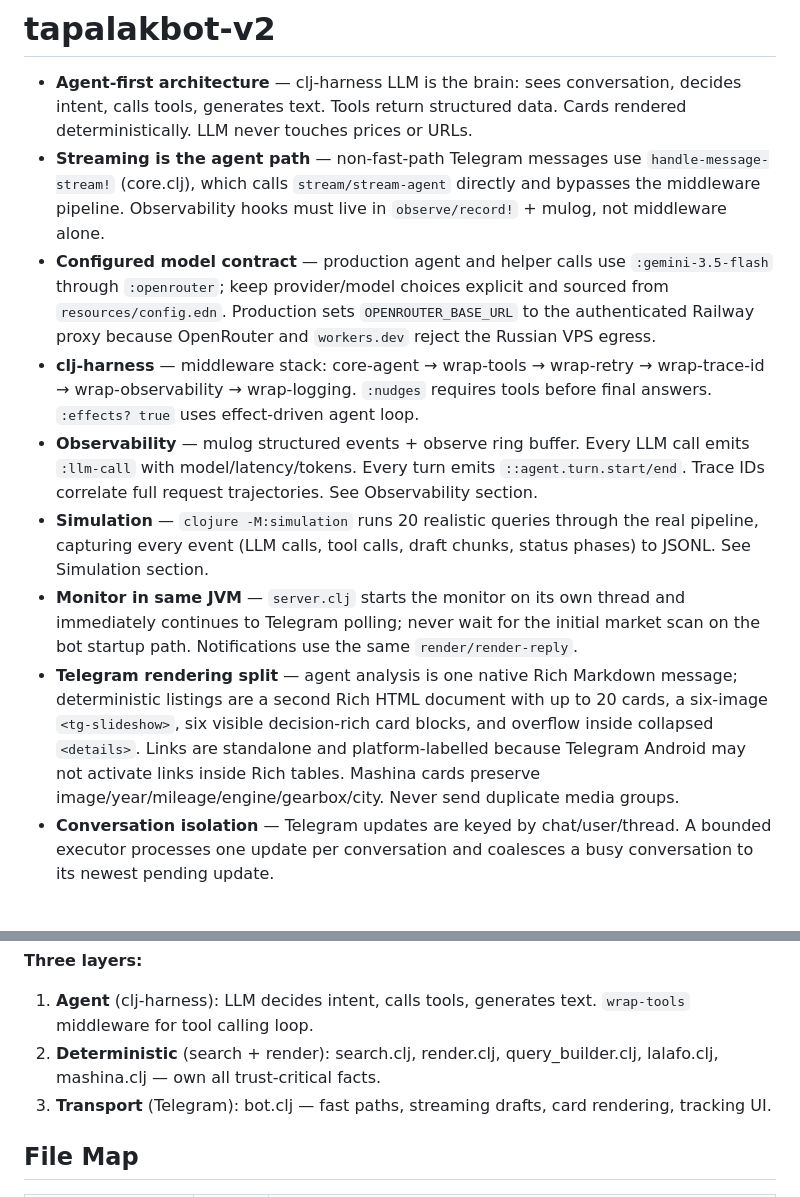
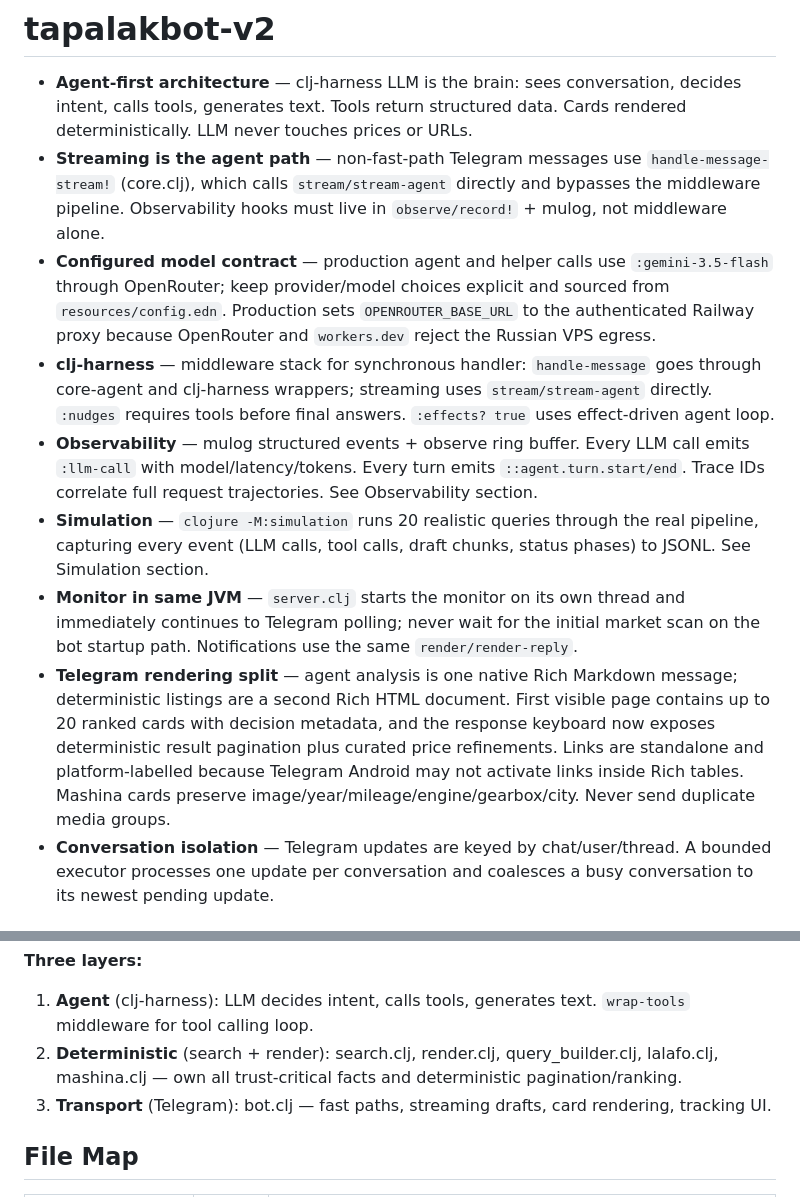
Before and after one commit to snqb/tapalakbot-v2, a Markdown page: AGENTS.md, 2 parts joined by grey strips. GitHub-like rendering.

Commit message:
Document ranked result pagination

```diff
--- a/AGENTS.md
+++ b/AGENTS.md
@@ -3,12 +3,12 @@
 
 - **Agent-first architecture** — clj-harness LLM is the brain: sees conversation, decides intent, calls tools, generates text. Tools return structured data. Cards rendered deterministically. LLM never touches prices or URLs.
 - **Streaming is the agent path** — non-fast-path Telegram messages use `handle-message-stream!` (core.clj), which calls `stream/stream-agent` directly and bypasses the middleware pipeline. Observability hooks must live in `observe/record!` + mulog, not middleware alone.
-- **Configured model contract** — production agent and helper calls use `:gemini-3.5-flash` through `:openrouter`; keep provider/model choices explicit and sourced from `resources/config.edn`. Production sets `OPENROUTER_BASE_URL` to the authenticated Railway proxy because OpenRouter and `workers.dev` reject the Russian VPS egress.
-- **clj-harness** — middleware stack: core-agent → wrap-tools → wrap-retry → wrap-trace-id → wrap-observability → wrap-logging. `:nudges` requires tools before final answers. `:effects? true` uses effect-driven agent loop.
+- **Configured model contract** — production agent and helper calls use `:gemini-3.5-flash` through OpenRouter; keep provider/model choices explicit and sourced from `resources/config.edn`. Production sets `OPENROUTER_BASE_URL` to the authenticated Railway proxy because OpenRouter and `workers.dev` reject the Russian VPS egress.
+- **clj-harness** — middleware stack for synchronous handler: `handle-message` goes through core-agent and clj-harness wrappers; streaming uses `stream/stream-agent` directly. `:nudges` requires tools before final answers. `:effects? true` uses effect-driven agent loop.
 - **Observability** — mulog structured events + observe ring buffer. Every LLM call emits `:llm-call` with model/latency/tokens. Every turn emits `::agent.turn.start/end`. Trace IDs correlate full request trajectories. See Observability section.
 - **Simulation** — `clojure -M:simulation` runs 20 realistic queries through the real pipeline, capturing every event (LLM calls, tool calls, draft chunks, status phases) to JSONL. See Simulation section.
 - **Monitor in same JVM** — `server.clj` starts the monitor on its own thread and immediately continues to Telegram polling; never wait for the initial market scan on the bot startup path. Notifications use the same `render/render-reply`.
-- **Telegram rendering split** — agent analysis is one native Rich Markdown message; deterministic listings are a second Rich HTML document with up to 20 cards, a six-image `<tg-slideshow>`, six visible decision-rich card blocks, and overflow inside collapsed `<details>`. Links are standalone and platform-labelled because Telegram Android may not activate links inside Rich tables. Mashina cards preserve image/year/mileage/engine/gearbox/city. Never send duplicate media groups.
+- **Telegram rendering split** — agent analysis is one native Rich Markdown message; deterministic listings are a second Rich HTML document. First visible page contains up to 20 ranked cards with decision metadata, and the response keyboard now exposes deterministic result pagination plus curated price refinements. Links are standalone and platform-labelled because Telegram Android may not activate links inside Rich tables. Mashina cards preserve image/year/mileage/engine/gearbox/city. Never send duplicate media groups.
 - **Conversation isolation** — Telegram updates are keyed by chat/user/thread. A bounded executor processes one update per conversation and coalesces a busy conversation to its newest pending update.
 
 ## Architecture
@@ -28,7 +28,7 @@ Telegram: agent text (Rich Messages) + rendered cards (HTML)
 
 **Three layers:**
 1. **Agent** (clj-harness): LLM decides intent, calls tools, generates text. `wrap-tools` middleware for tool calling loop.
-2. **Deterministic** (search + render): search.clj, render.clj, query_builder.clj, lalafo.clj, mashina.clj — own all trust-critical facts.
+2. **Deterministic** (search + render): search.clj, render.clj, query_builder.clj, lalafo.clj, mashina.clj — own all trust-critical facts and deterministic pagination/ranking.
 3. **Transport** (Telegram): bot.clj — fast paths, streaming drafts, card rendering, tracking UI.
 
 ## File Map
```
Also changed, not shown: other parts of AGENTS.md (+1 -1 lines).
